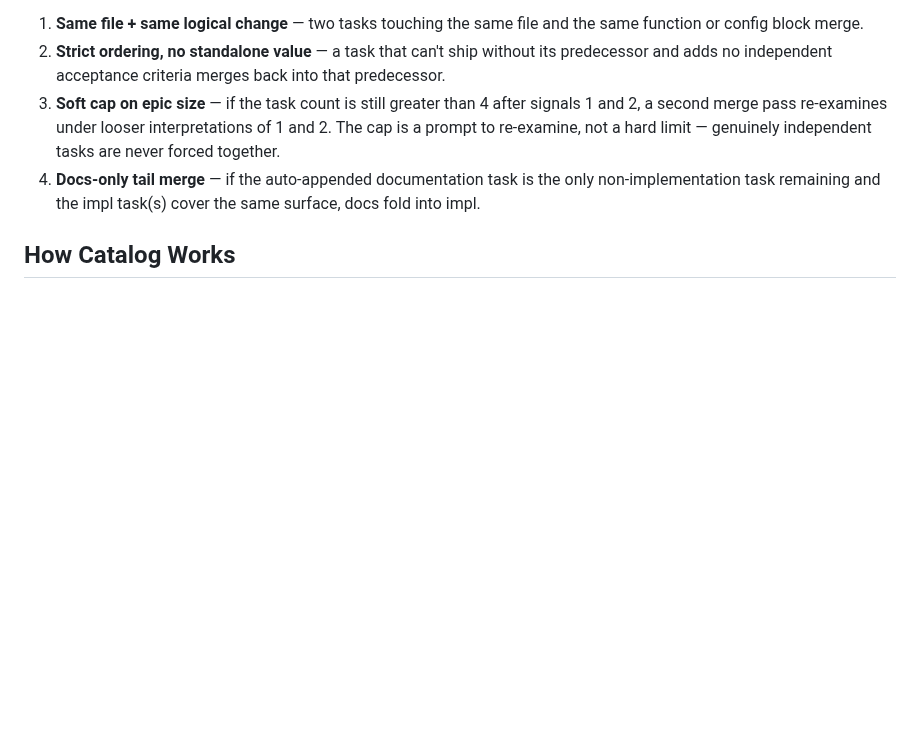
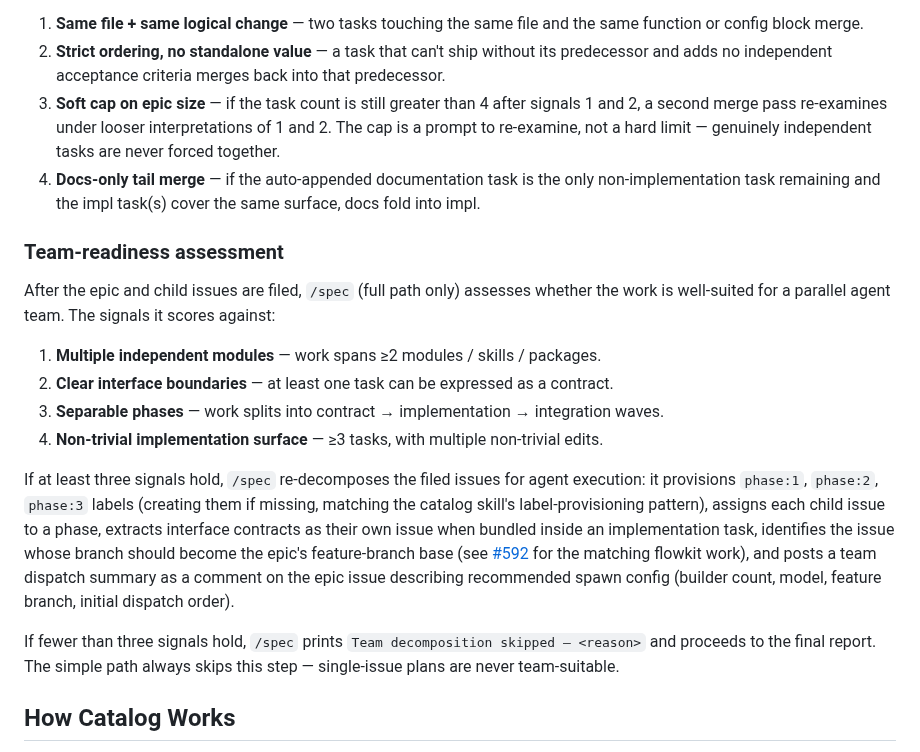
Before and after one commit to smallorbit/smallorbit-plugins, a Markdown page: plugins/speckit/README.md, the part around the change. Drawn GitHub-style; blank space fills up the shorter version.

Commit message:
feat(speckit): add team-readiness assessment phase (#599)

```diff
--- a/plugins/speckit/README.md
+++ b/plugins/speckit/README.md
@@ -86,6 +86,32 @@ When `/spec` runs the full interview path, the interview skill applies a silent
 2. **Strict ordering, no standalone value** — a task that can't ship without its predecessor and adds no independent acceptance criteria merges back into that predecessor.
 3. **Soft cap on epic size** — if the task count is still greater than 4 after signals 1 and 2, a second merge pass re-examines under looser interpretations of 1 and 2. The cap is a prompt to re-examine, not a hard limit — genuinely independent tasks are never forced together.
 4. **Docs-only tail merge** — if the auto-appended documentation task is the only non-implementation task remaining and the impl task(s) cover the same surface, docs fold into impl.
+
+### Team-readiness assessment
+
+After the epic and child issues are filed, `/spec` (full path only) assesses
+whether the work is well-suited for a parallel agent team. The signals it
+scores against:
+
+1. **Multiple independent modules** — work spans ≥2 modules / skills / packages.
+2. **Clear interface boundaries** — at least one task can be expressed as a contract.
+3. **Separable phases** — work splits into contract → implementation → integration waves.
+4. **Non-trivial implementation surface** — ≥3 tasks, with multiple non-trivial edits.
+
+If at least three signals hold, `/spec` re-decomposes the filed issues for
+agent execution: it provisions `phase:1`, `phase:2`, `phase:3` labels (creating
+them if missing, matching the catalog skill's label-provisioning pattern),
+assigns each child issue to a phase, extracts interface contracts as their own
+issue when bundled inside an implementation task, identifies the issue whose
+branch should become the epic's feature-branch base (see
+[#592](https://github.com/smallorbit/smallorbit-plugins/issues/592) for the
+matching flowkit work), and posts a team dispatch summary as a comment on the
+epic issue describing recommended spawn config (builder count, model, feature
+branch, initial dispatch order).
+
+If fewer than three signals hold, `/spec` prints
+`Team decomposition skipped — <reason>` and proceeds to the final report. The
+simple path always skips this step — single-issue plans are never team-suitable.
 
 ## How Catalog Works
 
```
Also changed, not shown: 1 other file.
